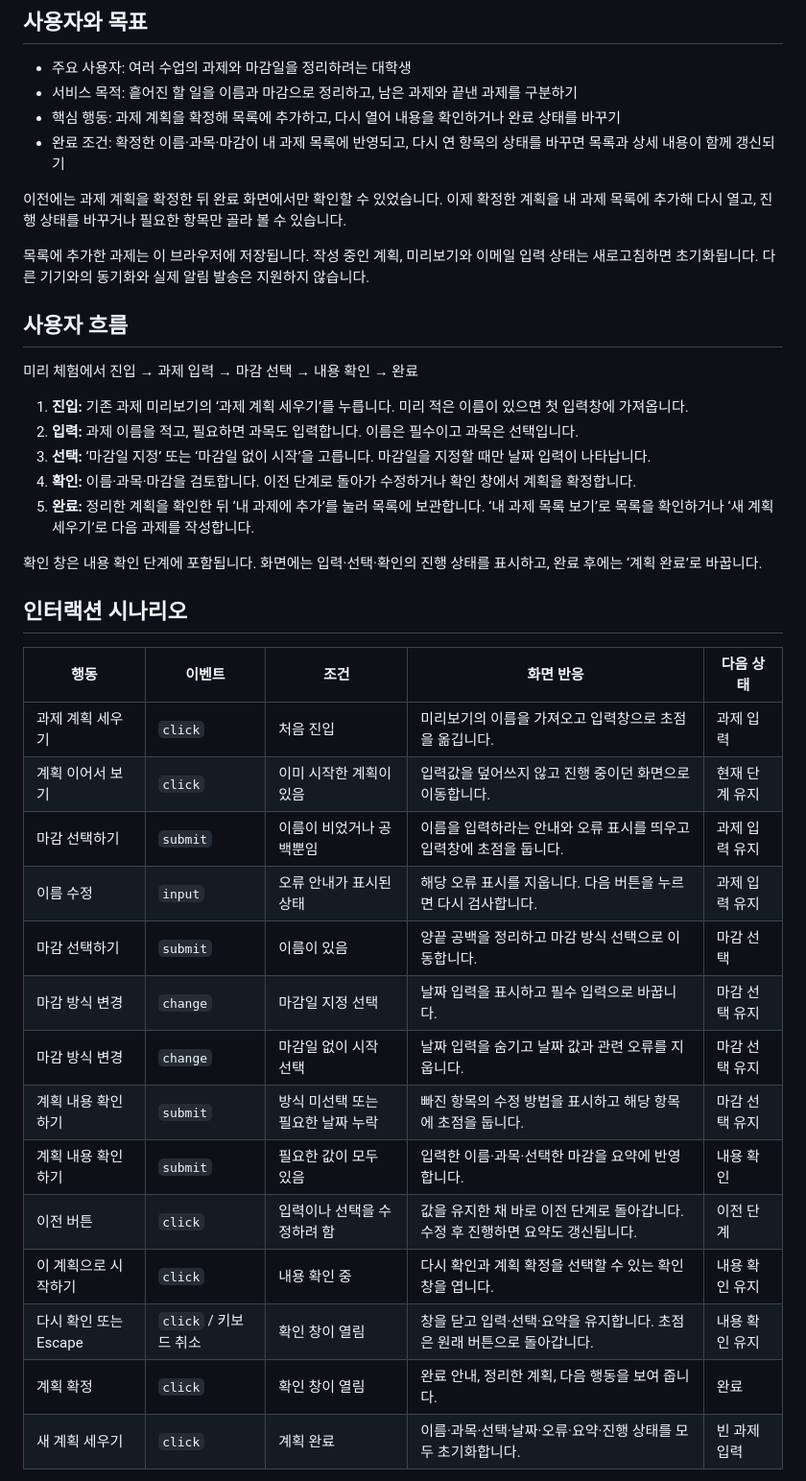
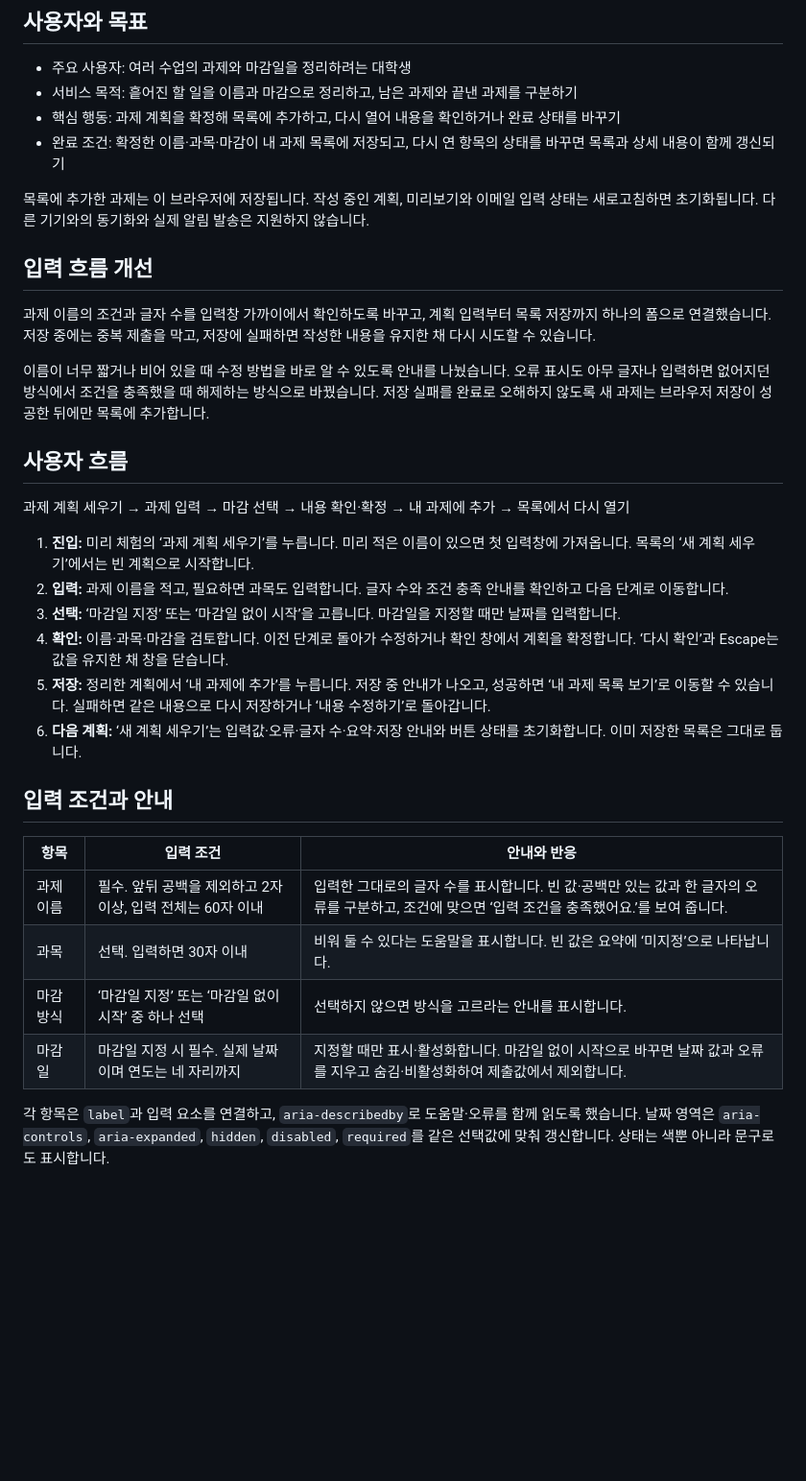
Before and after one commit to rrazx7-bit/-rrazx7-bit-ui-ux_programing_project_, a Markdown page: README.md, the part around one of its changes. Shown at 96% size. Drawn GitHub-style; blank space fills up the shorter version.

```diff
--- a/README.md
+++ b/README.md
@@ -9,40 +9,35 @@
 - 주요 사용자: 여러 수업의 과제와 마감일을 정리하려는 대학생
 - 서비스 목적: 흩어진 할 일을 이름과 마감으로 정리하고, 남은 과제와 끝낸 과제를 구분하기
 - 핵심 행동: 과제 계획을 확정해 목록에 추가하고, 다시 열어 내용을 확인하거나 완료 상태를 바꾸기
-- 완료 조건: 확정한 이름·과목·마감이 내 과제 목록에 반영되고, 다시 연 항목의 상태를 바꾸면 목록과 상세 내용이 함께 갱신되기
-
-이전에는 과제 계획을 확정한 뒤 완료 화면에서만 확인할 수 있었습니다. 이제 확정한 계획을 내 과제 목록에 추가해 다시 열고, 진행 상태를 바꾸거나 필요한 항목만 골라 볼 수 있습니다.
+- 완료 조건: 확정한 이름·과목·마감이 내 과제 목록에 저장되고, 다시 연 항목의 상태를 바꾸면 목록과 상세 내용이 함께 갱신되기
 
 목록에 추가한 과제는 이 브라우저에 저장됩니다. 작성 중인 계획, 미리보기와 이메일 입력 상태는 새로고침하면 초기화됩니다. 다른 기기와의 동기화와 실제 알림 발송은 지원하지 않습니다.
 
+## 입력 흐름 개선
+
+과제 이름의 조건과 글자 수를 입력창 가까이에서 확인하도록 바꾸고, 계획 입력부터 목록 저장까지 하나의 폼으로 연결했습니다. 저장 중에는 중복 제출을 막고, 저장에 실패하면 작성한 내용을 유지한 채 다시 시도할 수 있습니다.
+
+이름이 너무 짧거나 비어 있을 때 수정 방법을 바로 알 수 있도록 안내를 나눴습니다. 오류 표시도 아무 글자나 입력하면 없어지던 방식에서 조건을 충족했을 때 해제하는 방식으로 바꿨습니다. 저장 실패를 완료로 오해하지 않도록 새 과제는 브라우저 저장이 성공한 뒤에만 목록에 추가합니다.
+
 ## 사용자 흐름
 
-미리 체험에서 진입 → 과제 입력 → 마감 선택 → 내용 확인 → 완료
+과제 계획 세우기 → 과제 입력 → 마감 선택 → 내용 확인·확정 → 내 과제에 추가 → 목록에서 다시 열기
 
-1. **진입:** 기존 과제 미리보기의 ‘과제 계획 세우기’를 누릅니다. 미리 적은 이름이 있으면 첫 입력창에 가져옵니다.
-2. **입력:** 과제 이름을 적고, 필요하면 과목도 입력합니다. 이름은 필수이고 과목은 선택입니다.
-3. **선택:** ‘마감일 지정’ 또는 ‘마감일 없이 시작’을 고릅니다. 마감일을 지정할 때만 날짜 입력이 나타납니다.
-4. **확인:** 이름·과목·마감을 검토합니다. 이전 단계로 돌아가 수정하거나 확인 창에서 계획을 확정합니다.
-5. **완료:** 정리한 계획을 확인한 뒤 ‘내 과제에 추가’를 눌러 목록에 보관합니다. ‘내 과제 목록 보기’로 목록을 확인하거나 ‘새 계획 세우기’로 다음 과제를 작성합니다.
+1. **진입:** 미리 체험의 ‘과제 계획 세우기’를 누릅니다. 미리 적은 이름이 있으면 첫 입력창에 가져옵니다. 목록의 ‘새 계획 세우기’에서는 빈 계획으로 시작합니다.
+2. **입력:** 과제 이름을 적고, 필요하면 과목도 입력합니다. 글자 수와 조건 충족 안내를 확인하고 다음 단계로 이동합니다.
+3. **선택:** ‘마감일 지정’ 또는 ‘마감일 없이 시작’을 고릅니다. 마감일을 지정할 때만 날짜를 입력합니다.
+4. **확인:** 이름·과목·마감을 검토합니다. 이전 단계로 돌아가 수정하거나 확인 창에서 계획을 확정합니다. ‘다시 확인’과 Escape는 값을 유지한 채 창을 닫습니다.
+5. **저장:** 정리한 계획에서 ‘내 과제에 추가’를 누릅니다. 저장 중 안내가 나오고, 성공하면 ‘내 과제 목록 보기’로 이동할 수 있습니다. 실패하면 같은 내용으로 다시 저장하거나 ‘내용 수정하기’로 돌아갑니다.
+6. **다음 계획:** ‘새 계획 세우기’는 입력값·오류·글자 수·요약·저장 안내와 버튼 상태를 초기화합니다. 이미 저장한 목록은 그대로 둡니다.
 
-확인 창은 내용 확인 단계에 포함됩니다. 화면에는 입력·선택·확인의 진행 상태를 표시하고, 완료 후에는 ‘계획 완료’로 바꿉니다.
+## 입력 조건과 안내
 
-## 인터랙션 시나리오
+| 항목 | 입력 조건 | 안내와 반응 |
+| --- | --- | --- |
+| 과제 이름 | 필수. 앞뒤 공백을 제외하고 2자 이상, 입력 전체는 60자 이내 | 입력한 그대로의 글자 수를 표시합니다. 빈 값·공백만 있는 값과 한 글자의 오류를 구분하고, 조건에 맞으면 ‘입력 조건을 충족했어요.’를 보여 줍니다. |
+| 과목 | 선택. 입력하면 30자 이내 | 비워 둘 수 있다는 도움말을 표시합니다. 빈 값은 요약에 ‘미지정’으로 나타납니다. |
+| 마감 방식 | ‘마감일 지정’ 또는 ‘마감일 없이 시작’ 중 하나 선택 | 선택하지 않으면 방식을 고르라는 안내를 표시합니다. |
+| 마감일 | 마감일 지정 시 필수. 실제 날짜이며 연도는 네 자리까지 | 지정할 때만 표시·활성화합니다. 마감일 없이 시작으로 바꾸면 날짜 값과 오류를 지우고 숨김·비활성화하여 제출값에서 제외합니다. |
 
-| 행동 | 이벤트 | 조건 | 화면 반응 | 다음 상태 |
-| --- | --- | --- | --- | --- |
-| 과제 계획 세우기 | `click` | 처음 진입 | 미리보기의 이름을 가져오고 입력창으로 초점을 옮깁니다. | 과제 입력 |
-| 계획 이어서 보기 | `click` | 이미 시작한 계획이 있음 | 입력값을 덮어쓰지 않고 진행 중이던 화면으로 이동합니다. | 현재 단계 유지 |
-| 마감 선택하기 | `submit` | 이름이 비었거나 공백뿐임 | 이름을 입력하라는 안내와 오류 표시를 띄우고 입력창에 초점을 둡니다. | 과제 입력 유지 |
-| 이름 수정 | `input` | 오류 안내가 표시된 상태 | 해당 오류 표시를 지웁니다. 다음 버튼을 누르면 다시 검사합니다. | 과제 입력 유지 |
-| 마감 선택하기 | `submit` | 이름이 있음 | 양끝 공백을 정리하고 마감 방식 선택으로 이동합니다. | 마감 선택 |
-| 마감 방식 변경 | `change` | 마감일 지정 선택 | 날짜 입력을 표시하고 필수 입력으로 바꿉니다. | 마감 선택 유지 |
-| 마감 방식 변경 | `change` | 마감일 없이 시작 선택 | 날짜 입력을 숨기고 날짜 값과 관련 오류를 지웁니다. | 마감 선택 유지 |
-| 계획 내용 확인하기 | `submit` | 방식 미선택 또는 필요한 날짜 누락 | 빠진 항목의 수정 방법을 표시하고 해당 항목에 초점을 둡니다. | 마감 선택 유지 |
-| 계획 내용 확인하기 | `submit` | 필요한 값이 모두 있음 | 입력한 이름·과목·선택한 마감을 요약에 반영합니다. | 내용 확인 |
-| 이전 버튼 | `click` | 입력이나 선택을 수정하려 함 | 값을 유지한 채 바로 이전 단계로 돌아갑니다. 수정 후 진행하면 요약도 갱신됩니다. | 이전 단계 |
-| 이 계획으로 시작하기 | `click` | 내용 확인 중 | 다시 확인과 계획 확정을 선택할 수 있는 확인 창을 엽니다. | 내용 확인 유지 |
-| 다시 확인 또는 Escape | `click` / 키보드 취소 | 확인 창이 열림 | 창을 닫고 입력·선택·요약을 유지합니다. 초점은 원래 버튼으로 돌아갑니다. | 내용 확인 유지 |
-| 계획 확정 | `click` | 확인 창이 열림 | 완료 안내, 정리한 계획, 다음 행동을 보여 줍니다. | 완료 |
-| 새 계획 세우기 | `click` | 계획 완료 | 이름·과목·선택·날짜·오류·요약·진행 상태를 모두 초기화합니다. | 빈 과제 입력 |
+각 항목은 `label`과 입력 요소를 연결하고, `aria-describedby`로 도움말·오류를 함께 읽도록 했습니다. 날짜 영역은 `aria-controls`, `aria-expanded`, `hidden`, `disabled`, `required`를 같은 선택값에 맞춰 갱신합니다. 상태는 색뿐 아니라 문구로도 표시합니다.
 
```
Also changed, not shown: other parts of README.md (+57 -39 lines).
